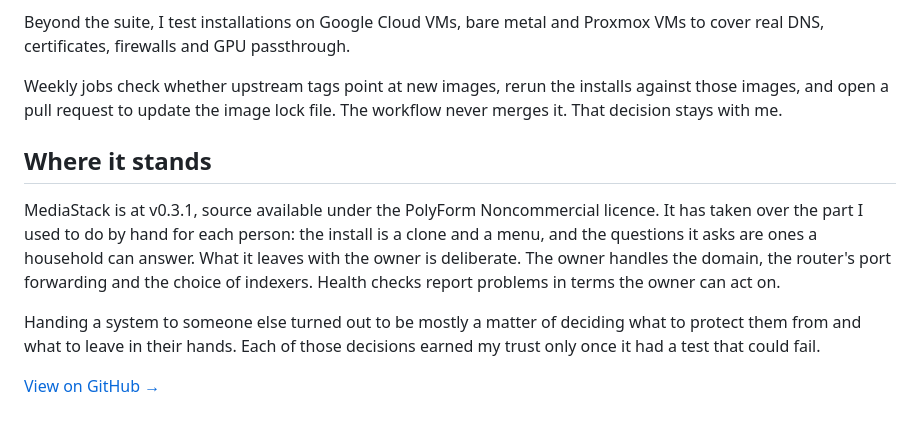
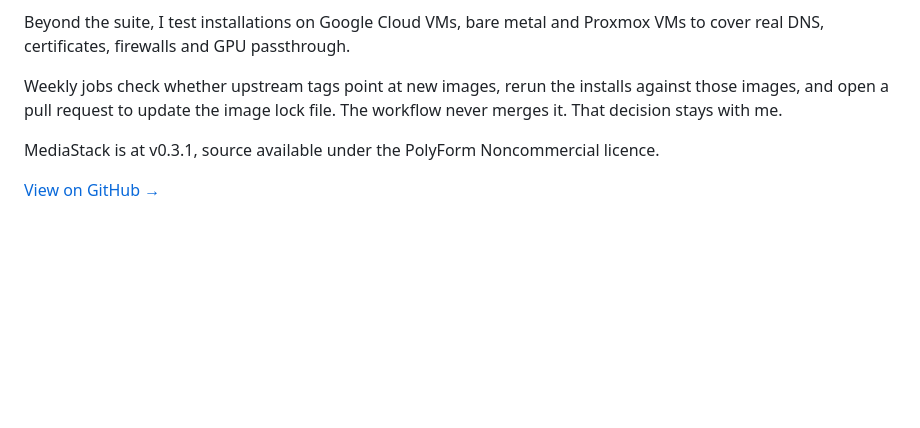
Before and after one commit to famesjranko/blog, a Markdown page: content/projects/mediastack.md, the part around the change. Rendered like a GitHub page; blank space fills up the shorter version.

Commit message:
content: end the MediaStack article on its status line
The closing section drew a lesson for the reader, which the rest of
the article does not do. It goes; the version and licence line stays
before the repository link.

```diff
--- a/content/projects/mediastack.md
+++ b/content/projects/mediastack.md
@@ -99,10 +99,6 @@ Beyond the suite, I test installations on Google Cloud VMs, bare metal and Proxm
 
 Weekly jobs check whether upstream tags point at new images, rerun the installs against those images, and open a pull request to update the image lock file. The workflow never merges it. That decision stays with me.
 
-## Where it stands
-
-MediaStack is at v0.3.1, source available under the PolyForm Noncommercial licence. It has taken over the part I used to do by hand for each person: the install is a clone and a menu, and the questions it asks are ones a household can answer. What it leaves with the owner is deliberate. The owner handles the domain, the router's port forwarding and the choice of indexers. Health checks report problems in terms the owner can act on.
-
-Handing a system to someone else turned out to be mostly a matter of deciding what to protect them from and what to leave in their hands. Each of those decisions earned my trust only once it had a test that could fail.
+MediaStack is at v0.3.1, source available under the PolyForm Noncommercial licence.
 
 [View on GitHub&nbsp;→](https://github.com/famesjranko/MediaStack)
```
